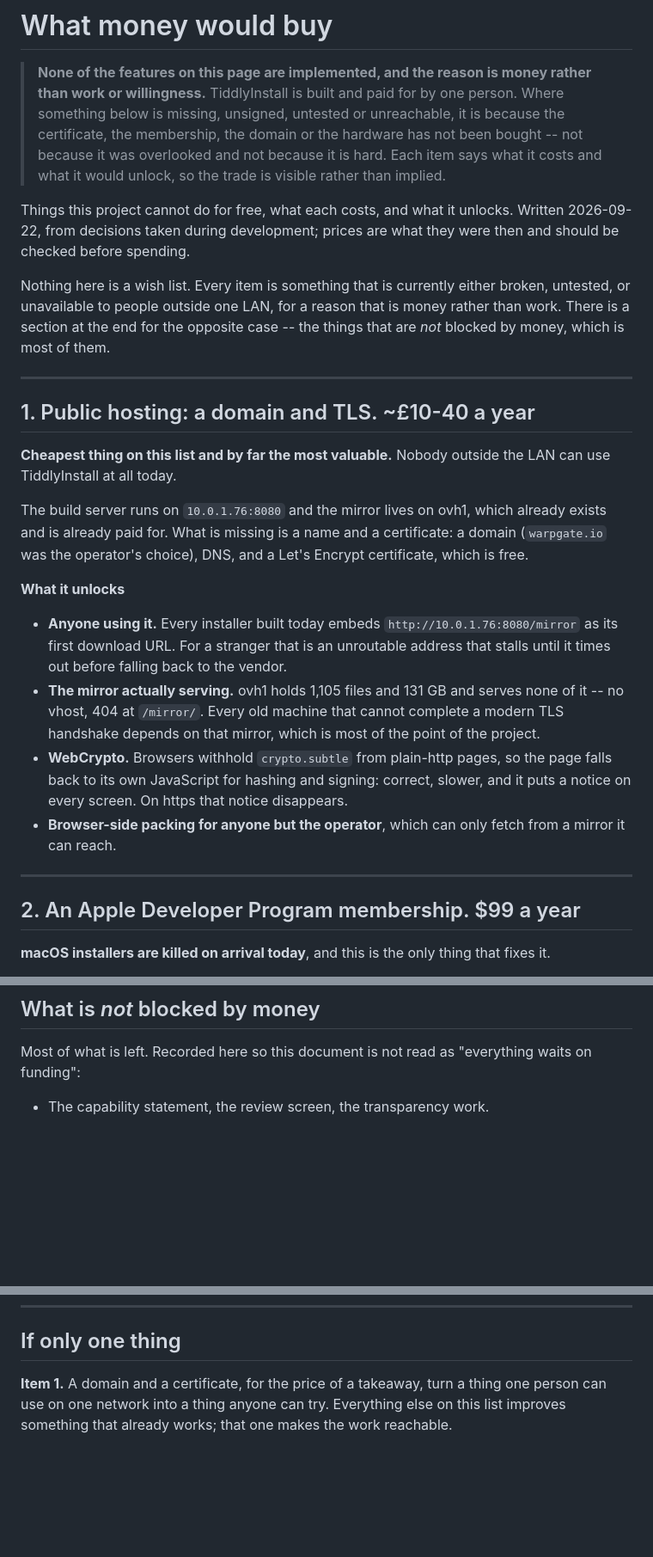
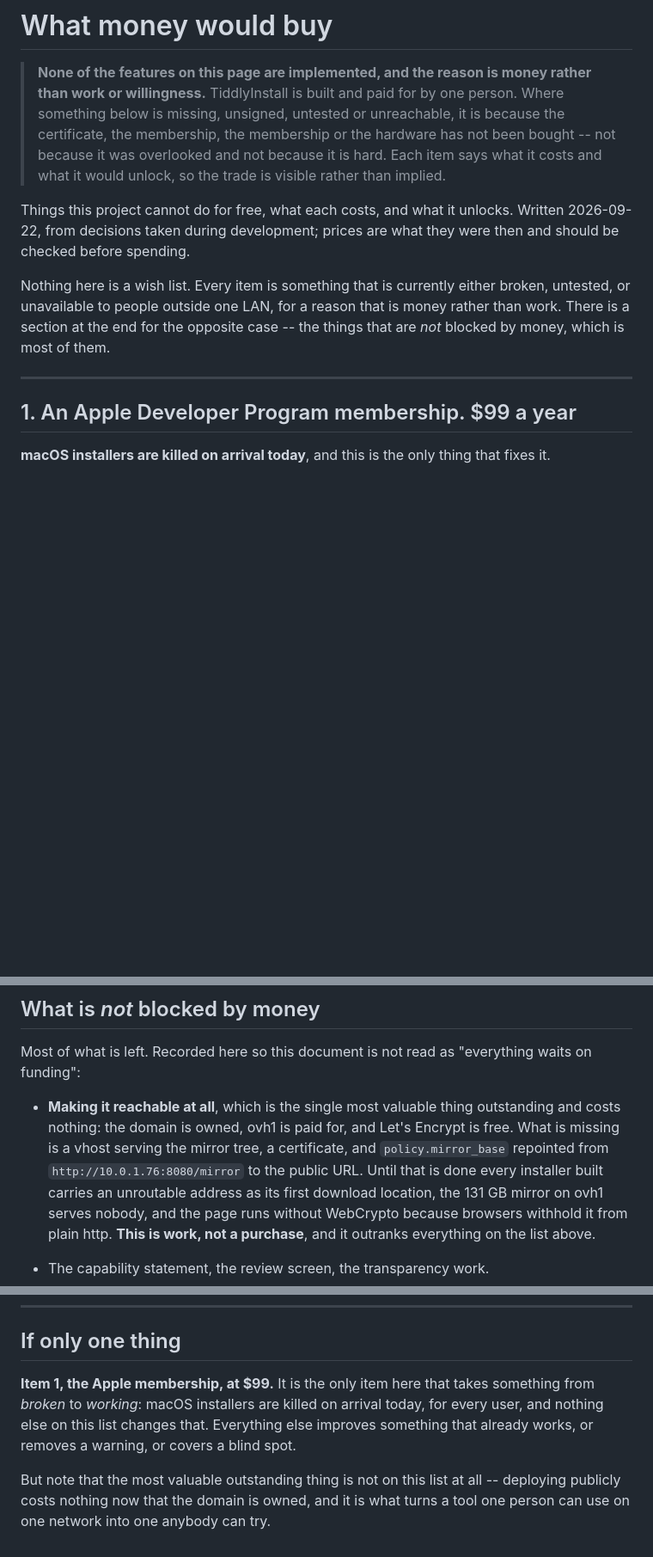
Before and after one commit to robertsdotpm/tiddlyinstall, a Markdown page: funding.md, 3 parts joined by grey strips. Shown at 86% size. Drawn GitHub-style; blank space fills up the shorter version.

Commit message:
funding.md: the domain is already owned
Drops the hosting item, since nothing there needs buying: the domain
exists, ovh1 is paid for and Let's Encrypt is free. The work it
described moves to the not-blocked-by-money list, where it is now the
first entry, because it remains the most valuable outstanding thing and
the cheapest.

Co-Authored-By: Claude Opus 5 (1M context) <noreply@anthropic.com>

```diff
--- a/funding.md
+++ b/funding.md
@@ -4,7 +4,7 @@
 > money rather than work or willingness.** TiddlyInstall is built and
 > paid for by one person. Where something below is missing, unsigned,
 > untested or unreachable, it is because the certificate, the membership,
-> the domain or the hardware has not been bought -- not because it was
+> the membership or the hardware has not been bought -- not because it was
 > overlooked and not because it is hard. Each item says what it costs and
 > what it would unlock, so the trade is visible rather than implied.
 
@@ -21,36 +21,7 @@ which is most of them.
 
 ---
 
-## 1. Public hosting: a domain and TLS. ~£10-40 a year
-
-**Cheapest thing on this list and by far the most valuable.** Nobody
-outside the LAN can use TiddlyInstall at all today.
-
-The build server runs on `10.0.1.76:8080` and the mirror lives on
-ovh1, which already exists and is already paid for. What is missing is
-a name and a certificate: a domain (`warpgate.io` was the operator's
-choice), DNS, and a Let's Encrypt certificate, which is free.
-
-**What it unlocks**
-
-- **Anyone using it.** Every installer built today embeds
-  `http://10.0.1.76:8080/mirror` as its first download URL. For a
-  stranger that is an unroutable address that stalls until it times
-  out before falling back to the vendor.
-- **The mirror actually serving.** ovh1 holds 1,105 files and 131 GB
-  and serves none of it -- no vhost, 404 at `/mirror/`. Every old
-  machine that cannot complete a modern TLS handshake depends on that
-  mirror, which is most of the point of the project.
-- **WebCrypto.** Browsers withhold `crypto.subtle` from plain-http
-  pages, so the page falls back to its own JavaScript for hashing and
-  signing: correct, slower, and it puts a notice on every screen. On
-  https that notice disappears.
-- **Browser-side packing for anyone but the operator**, which can only
-  fetch from a mirror it can reach.
-
----
-
-## 2. An Apple Developer Program membership. $99 a year
+## 1. An Apple Developer Program membership. $99 a year
 
 **macOS installers are killed on arrival today**, and this is the only
 thing that fixes it.
@@ -228,6 +199,17 @@ Small amounts that remove real blind spots.
 Most of what is left. Recorded here so this document is not read as
 "everything waits on funding":
 
+- **Making it reachable at all**, which is the single most valuable
+  thing outstanding and costs nothing: the domain is owned, ovh1 is
+  paid for, and Let's Encrypt is free. What is missing is a vhost
+  serving the mirror tree, a certificate, and `policy.mirror_base`
+  repointed from `http://10.0.1.76:8080/mirror` to the public URL.
+  Until that is done every installer built carries an unroutable
+  address as its first download location, the 131 GB mirror on ovh1
+  serves nobody, and the page runs without WebCrypto because browsers
+  withhold it from plain http. **This is work, not a purchase**, and it
+  outranks everything on the list above.
+
 - The capability statement, the review screen, the transparency work.
 - Browser-side packing, which is built and proven on machines down to a
   744 MB 32-bit VM.
@@ -245,7 +227,13 @@ Most of what is left. Recorded here so this document is not read as
 
 ## If only one thing
 
-**Item 1.** A domain and a certificate, for the price of a takeaway,
-turn a thing one person can use on one network into a thing anyone can
-try. Everything else on this list improves something that already works;
-that one makes the work reachable.
+**Item 1, the Apple membership, at $99.** It is the only item here that
+takes something from *broken* to *working*: macOS installers are killed
+on arrival today, for every user, and nothing else on this list changes
+that. Everything else improves something that already works, or removes
+a warning, or covers a blind spot.
+
+But note that the most valuable outstanding thing is not on this list at
+all -- deploying publicly costs nothing now that the domain is owned,
+and it is what turns a tool one person can use on one network into one
+anybody can try.
```
Also changed, not shown: other parts of funding.md (+7 -7 lines).
